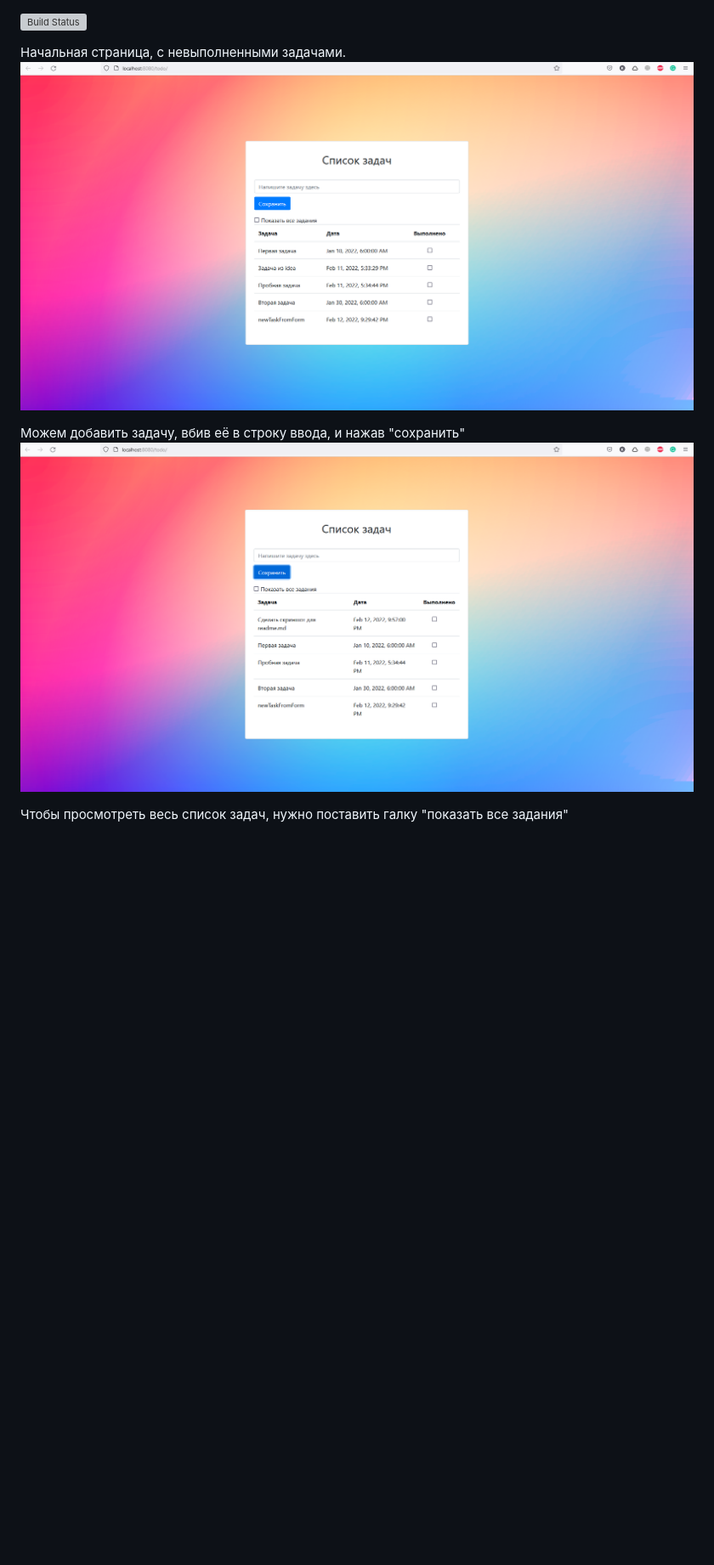
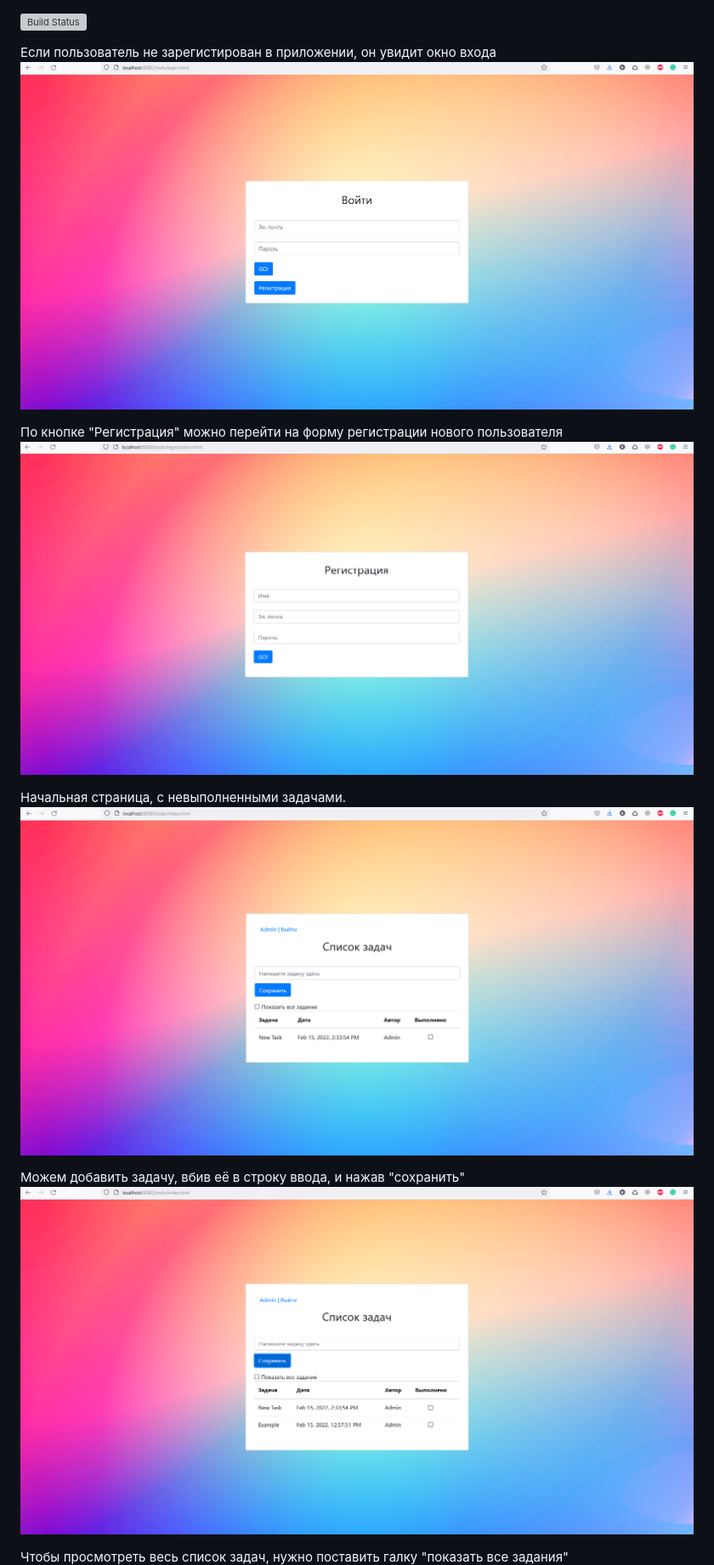
Before and after one commit to KarnaukhovKirill/todo, a Markdown page: README.MD, the part around the change. Shown: that part at 85% size. Rendered like a GitHub page; pictures changed too: img/1A_Login.png (added), img/1B_Registration.png (added), img/1_Start.png; blank space fills up the shorter version; grey boxes are pictures that could not be loaded.

```diff
--- a/README.MD
+++ b/README.MD
@@ -1,4 +1,10 @@
 [![Build Status](https://app.travis-ci.com/KarnaukhovKirill/todo.svg?branch=main)](https://app.travis-ci.com/KarnaukhovKirill/todo)
+
+Если пользователь не зарегистирован в приложении, он увидит окно входа
+![alt text](https://github.com/KarnaukhovKirill/todo/blob/main/img/1A_Login.png)
+
+По кнопке "Регистрация" можно перейти на форму регистрации нового пользователя
+![alt text](https://github.com/KarnaukhovKirill/todo/blob/main/img/1B_Registration.png)
 
 Начальная страница, с невыполненными задачами.
 ![alt text](https://github.com/KarnaukhovKirill/todo/blob/main/img/1_Start.png)
```
Also changed, not shown: img/3_ShowAllTasks.png, 1 other file.
